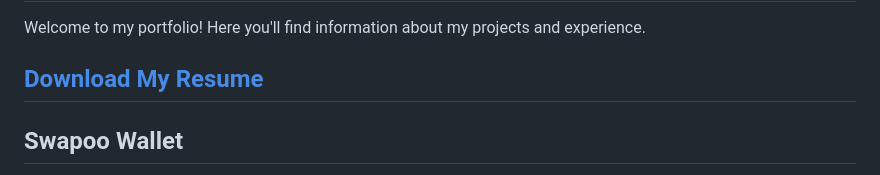
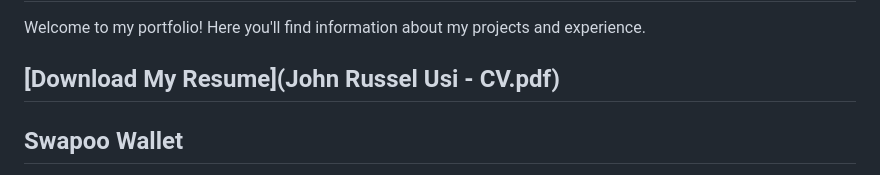
Before and after one commit to russelusi/app-portfolio, a Markdown page: README.md, the part around the change. Drawn GitHub-style.

```diff
--- a/README.md
+++ b/README.md
@@ -2,7 +2,7 @@
 
 Welcome to my portfolio! Here you'll find information about my projects and experience.
 
-## [Download My Resume](resume.pdf)
+## [Download My Resume](John Russel Usi - CV.pdf)
 
 ## Swapoo Wallet
 **Features:**
```
